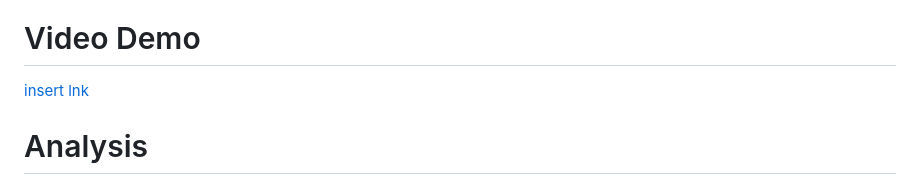
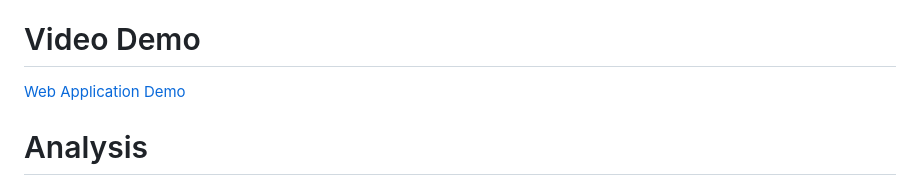
Before and after one commit to renderman21/GROUP-2-CSARCH2, a Markdown page: README.md, the part around the change. Rendered like a GitHub page.

```diff
--- a/README.md
+++ b/README.md
@@ -5,7 +5,7 @@ This is a project where we perform FA+LRU
 # Link
 insert link
 # Video Demo
-[insert lnk](https://youtu.be/cVd5TAABDpU)
+[Web Application Demo](https://youtu.be/cVd5TAABDpU)
 
 # Analysis
 
```
